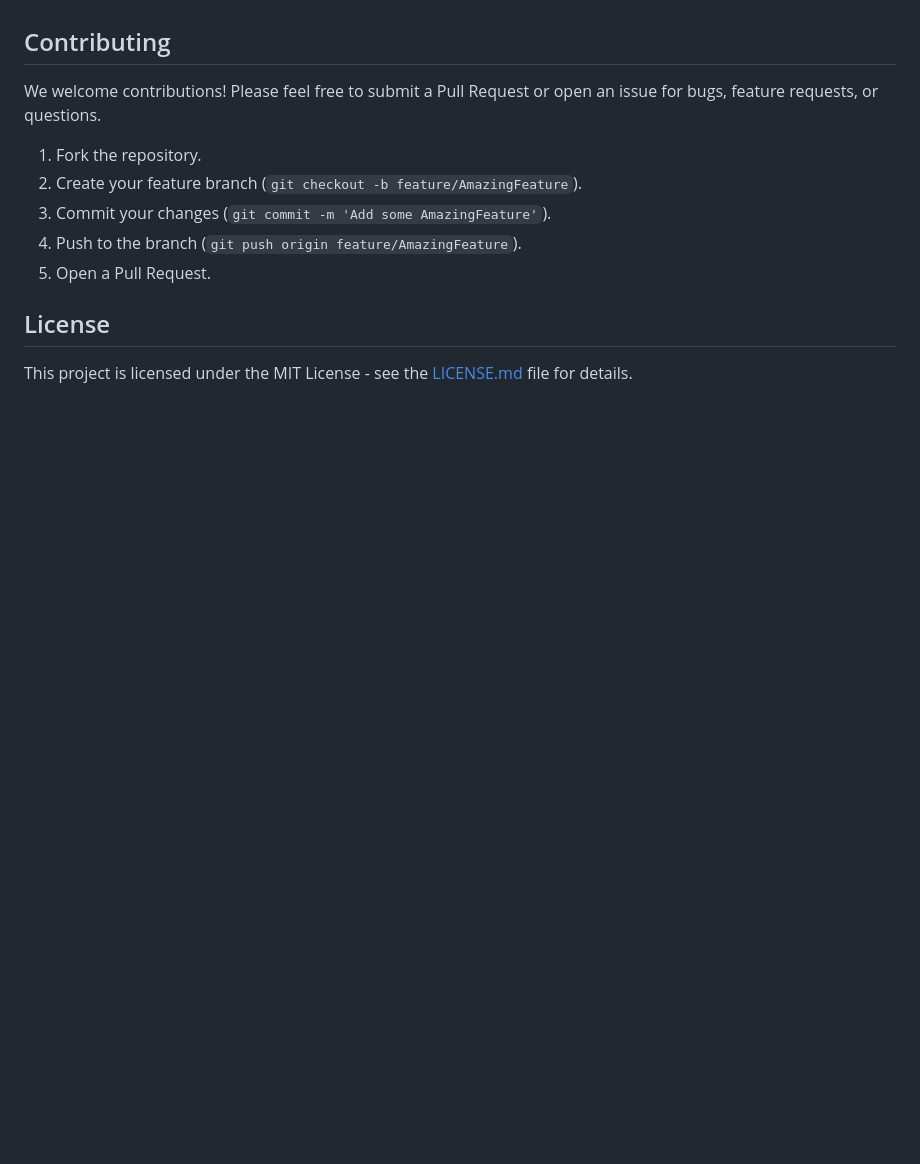
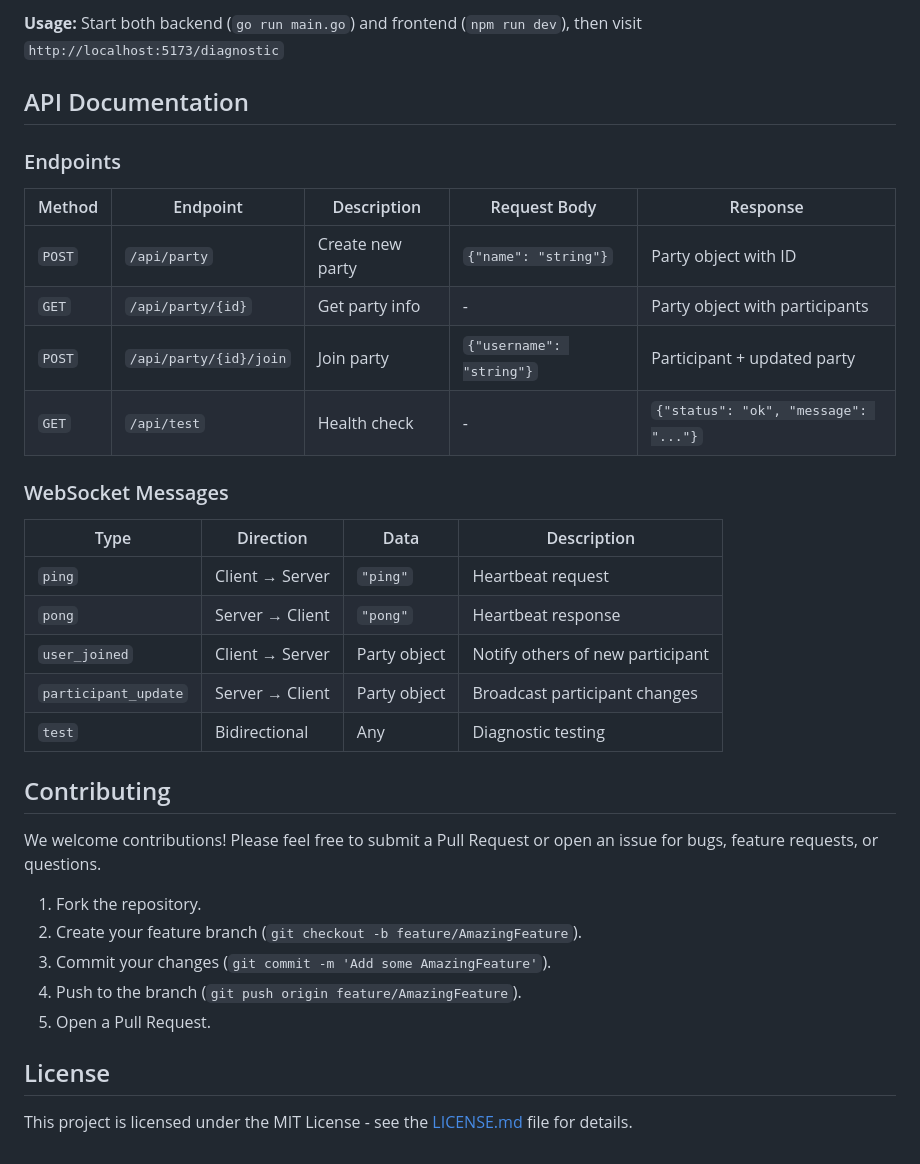
Before and after one commit to danielhkuo/ReelChoice, a Markdown page: README.md, the part around the change printed below. Drawn GitHub-style; blank space fills up the shorter version.

```diff
--- a/README.md
+++ b/README.md
@@ -106,3 +168,26 @@ The frontend will be available at `http://localhost:5173`. API requests to `/api
+**Usage:** Start both backend (`go run main.go`) and frontend (`npm run dev`), then visit `http://localhost:5173/diagnostic`
+
+## API Documentation
+
+### Endpoints
+
+| Method | Endpoint | Description | Request Body | Response |
+|--------|----------|-------------|--------------|----------|
+| `POST` | `/api/party` | Create new party | `{"name": "string"}` | Party object with ID |
+| `GET` | `/api/party/{id}` | Get party info | - | Party object with participants |
+| `POST` | `/api/party/{id}/join` | Join party | `{"username": "string"}` | Participant + updated party |
+| `GET` | `/api/test` | Health check | - | `{"status": "ok", "message": "..."}` |
+
+### WebSocket Messages
+
+| Type | Direction | Data | Description |
+|------|-----------|------|-------------|
+| `ping` | Client → Server | `"ping"` | Heartbeat request |
+| `pong` | Server → Client | `"pong"` | Heartbeat response |
+| `user_joined` | Client → Server | Party object | Notify others of new participant |
+| `participant_update` | Server → Client | Party object | Broadcast participant changes |
+| `test` | Bidirectional | Any | Diagnostic testing |
+
 ## Contributing
 
 We welcome contributions! Please feel free to submit a Pull Request or open an issue for bugs, feature requests, or questions.
```
Also changed, not shown: other parts of README.md (+62 -0 lines).
